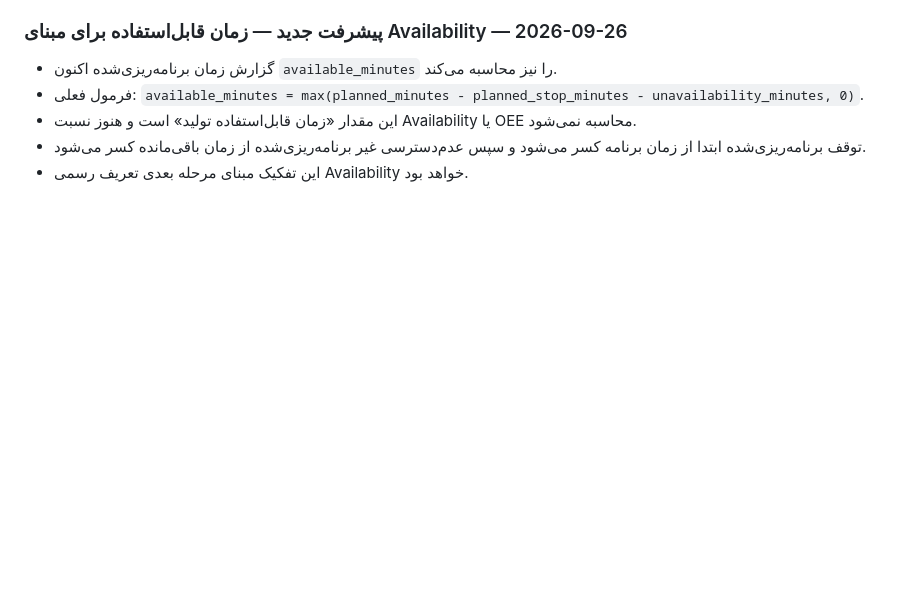
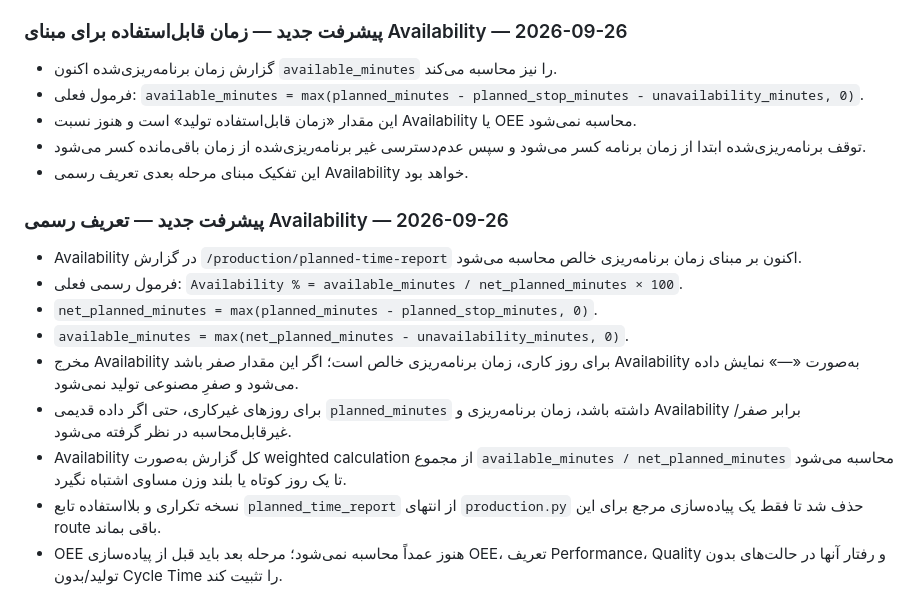
Before and after one commit to saiedrahimi252/Repair, a Markdown page: AI_CONTEXT/CURRENT_TASK.md, the part around the change. Rendered like a GitHub page; blank space fills up the shorter version.

Commit message:
docs: record formal availability definition

```diff
--- a/AI_CONTEXT/CURRENT_TASK.md
+++ b/AI_CONTEXT/CURRENT_TASK.md
@@ -181,3 +181,15 @@ production_products, production_suppliers, production_raw_materials, production_
 - این مقدار «زمان قابل‌استفاده تولید» است و هنوز نسبت Availability یا OEE محاسبه نمی‌شود.
 - توقف برنامه‌ریزی‌شده ابتدا از زمان برنامه کسر می‌شود و سپس عدم‌دسترسی غیر برنامه‌ریزی‌شده از زمان باقی‌مانده کسر می‌شود.
 - این تفکیک مبنای مرحله بعدی تعریف رسمی Availability خواهد بود.
+
+
+### پیشرفت جدید — تعریف رسمی Availability — 2026-09-26
+- Availability در گزارش `/production/planned-time-report` اکنون بر مبنای زمان برنامه‌ریزی خالص محاسبه می‌شود.
+- فرمول رسمی فعلی: `Availability % = available_minutes / net_planned_minutes × 100`.
+- `net_planned_minutes = max(planned_minutes - planned_stop_minutes, 0)`.
+- `available_minutes = max(net_planned_minutes - unavailability_minutes, 0)`.
+- مخرج Availability برای روز کاری، زمان برنامه‌ریزی خالص است؛ اگر این مقدار صفر باشد Availability به‌صورت «—» نمایش داده می‌شود و صفرِ مصنوعی تولید نمی‌شود.
+- برای روزهای غیرکاری، حتی اگر داده قدیمی `planned_minutes` داشته باشد، زمان برنامه‌ریزی و Availability برابر صفر/غیرقابل‌محاسبه در نظر گرفته می‌شود.
+- Availability کل گزارش به‌صورت weighted calculation از مجموع `available_minutes / net_planned_minutes` محاسبه می‌شود تا یک روز کوتاه یا بلند وزن مساوی اشتباه نگیرد.
+- نسخه تکراری و بلااستفاده تابع `planned_time_report` از انتهای `production.py` حذف شد تا فقط یک پیاده‌سازی مرجع برای این route باقی بماند.
+- OEE هنوز عمداً محاسبه نمی‌شود؛ مرحله بعد باید قبل از پیاده‌سازی OEE، تعریف Performance، Quality و رفتار آنها در حالت‌های بدون تولید/بدون Cycle Time را تثبیت کند.
```
